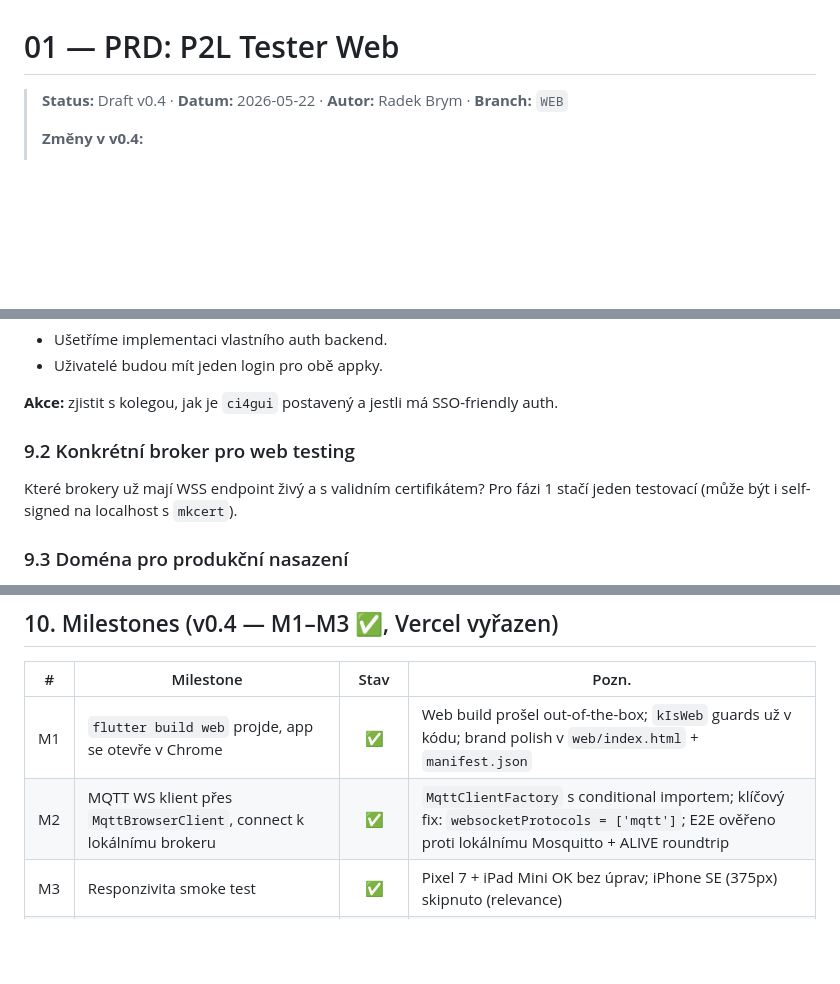
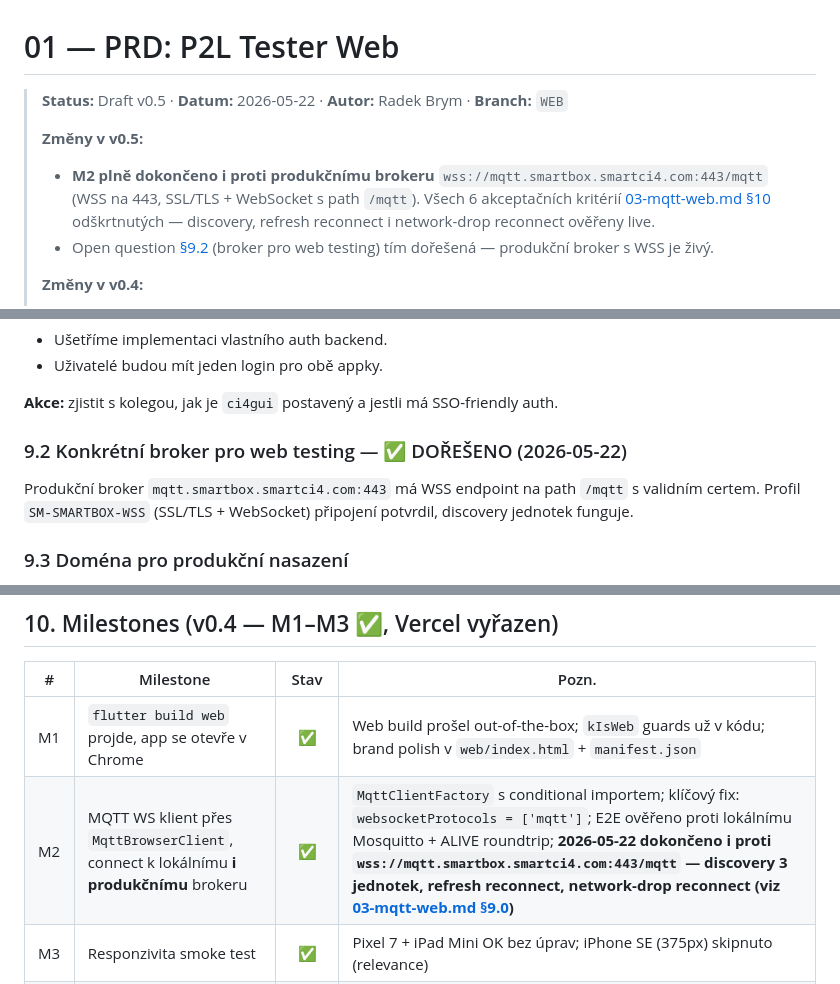
Before and after one commit to myrb1K/P2L-tester, a Markdown page: PRD-WEB/01-PRD.md, 3 parts joined by grey strips. Rendered like a GitHub page; blank space fills up the shorter version.

```diff
--- a/PRD-WEB/01-PRD.md
+++ b/PRD-WEB/01-PRD.md
@@ -1,6 +1,10 @@
 # 01 — PRD: P2L Tester Web
 
-> **Status:** Draft v0.4 · **Datum:** 2026-05-22 · **Autor:** Radek Brym · **Branch:** `WEB`
+> **Status:** Draft v0.5 · **Datum:** 2026-05-22 · **Autor:** Radek Brym · **Branch:** `WEB`
+>
+> **Změny v v0.5:**
+> - **M2 plně dokončeno i proti produkčnímu brokeru** `wss://mqtt.smartbox.smartci4.com:443/mqtt` (WSS na 443, SSL/TLS + WebSocket s path `/mqtt`). Všech 6 akceptačních kritérií [03-mqtt-web.md §10](03-mqtt-web.md#10-akceptační-kritéria) odškrtnutých — discovery, refresh reconnect i network-drop reconnect ověřeny live.
+> - Open question [§9.2](#9-open-questions) (broker pro web testing) tím dořešená — produkční broker s WSS je živý.
 >
 > **Změny v v0.4:**
 > - **Vercel jako mezikrok vyřazen** — nasazujeme rovnou na firemní server vedle `ci4gui`. Důvody: jediný vývojář, lokální dev pokrývá iterace, Vercel build pipeline pro Flutter je netriviální, Hobby plán šedá zóna, auth backend by se psal 2× (Vercel Functions vs. Node).
@@ -199,9 +203,9 @@ Má `ci4gui.smartbox.smartci4.com` REST API / JWT endpoint, který by P2L Tester
 
 **Akce:** zjistit s kolegou, jak je `ci4gui` postavený a jestli má SSO-friendly auth.
 
-### 9.2 Konkrétní broker pro web testing
+### 9.2 Konkrétní broker pro web testing — ✅ DOŘEŠENO (2026-05-22)
 
-Které brokery už mají WSS endpoint živý a s validním certifikátem? Pro fázi 1 stačí jeden testovací (může být i self-signed na localhost s `mkcert`).
+Produkční broker `mqtt.smartbox.smartci4.com:443` má WSS endpoint na path `/mqtt` s validním certem. Profil `SM-SMARTBOX-WSS` (SSL/TLS + WebSocket) připojení potvrdil, discovery jednotek funguje.
 
 ### 9.3 Doména pro produkční nasazení
 
@@ -225,7 +229,7 @@ Má broker zapnutý `allow_anonymous false`? Pokud ano, jsou MQTT credentials pe
 | # | Milestone | Stav | Pozn. |
 |---|-----------|:----:|-------|
 | M1 | `flutter build web` projde, app se otevře v Chrome | ✅ | Web build prošel out-of-the-box; `kIsWeb` guards už v kódu; brand polish v `web/index.html` + `manifest.json` |
-| M2 | MQTT WS klient přes `MqttBrowserClient`, connect k lokálnímu brokeru | ✅ | `MqttClientFactory` s conditional importem; klíčový fix: `websocketProtocols = ['mqtt']`; E2E ověřeno proti lokálnímu Mosquitto + ALIVE roundtrip |
+| M2 | MQTT WS klient přes `MqttBrowserClient`, connect k lokálnímu **i produkčnímu** brokeru | ✅ | `MqttClientFactory` s conditional importem; klíčový fix: `websocketProtocols = ['mqtt']`; E2E ověřeno proti lokálnímu Mosquitto + ALIVE roundtrip; **2026-05-22 dokončeno i proti `wss://mqtt.smartbox.smartci4.com:443/mqtt` — discovery 3 jednotek, refresh reconnect, network-drop reconnect (viz [03-mqtt-web.md §9.0](03-mqtt-web.md#90-ověření-proti-produkčnímu-brokeru-2026-05-22))** |
 | M3 | Responzivita smoke test | ✅ | Pixel 7 + iPad Mini OK bez úprav; iPhone SE (375px) skipnuto (relevance) |
 | **M4** | Plnohodnotná auth (Node backend + LoginScreen + session) | příští | Závislé na rozhodnutí ci4gui integrace ([§9.1](#9-open-questions)) |
 | **M5** | Produkční deploy na firemní server (Nginx, HTTPS, systemd) | čeká M4 | Včetně WS endpointu na brokeru ([§9.4](#9-open-questions)) |
```
Also changed, not shown: PRD-WEB/03-mqtt-web.md (+20 -6 lines).
